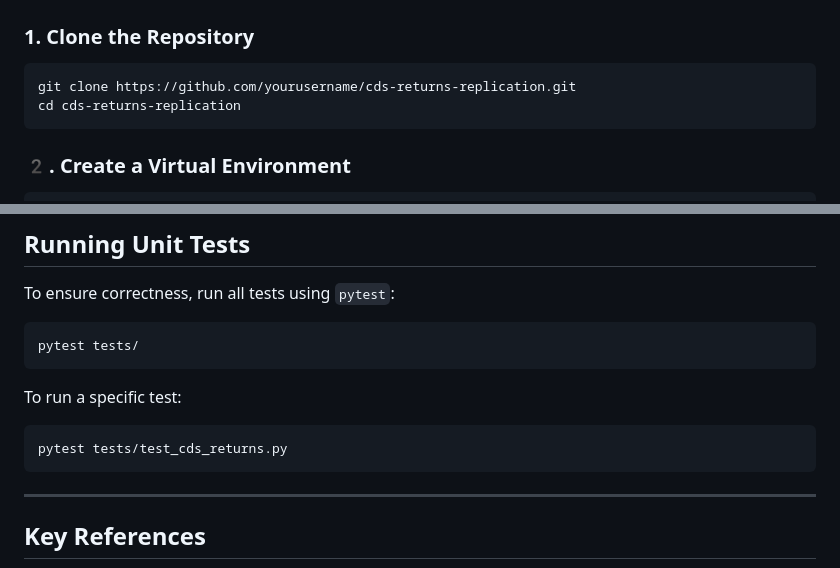
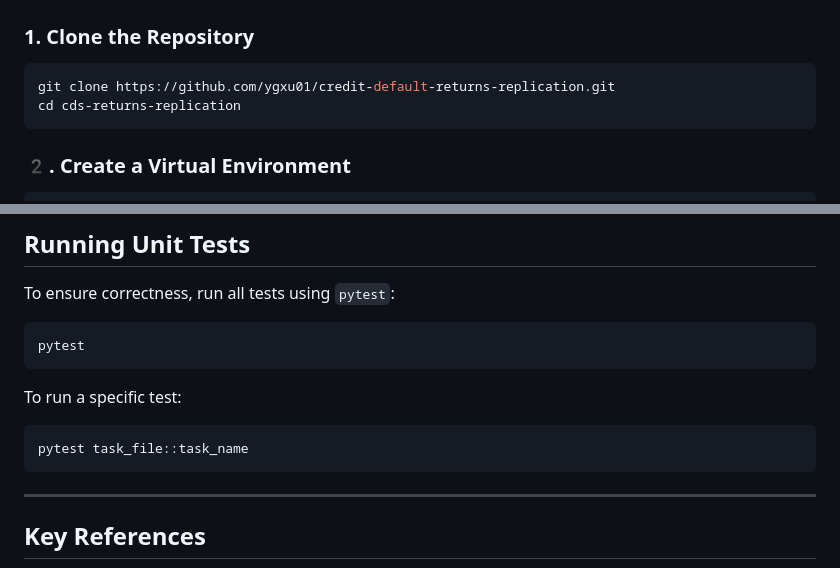
Before and after one commit to ygxu01/credit-default-swap-returns-replication, a Markdown page: README.md, 2 parts joined by grey strips. GitHub-like rendering.

````diff
--- a/README.md
+++ b/README.md
@@ -37,7 +37,7 @@ $$
 ## **Setup & Installation**
 ### **1. Clone the Repository**
 ```bash
-git clone https://github.com/yourusername/cds-returns-replication.git
+git clone https://github.com/ygxu01/credit-default-returns-replication.git
 cd cds-returns-replication
 ```
 
@@ -91,11 +91,11 @@ pip install -r requirements.txt
 ## **Running Unit Tests**
 To ensure correctness, run all tests using `pytest`:
 ```bash
-pytest tests/
+pytest
 ```
 To run a specific test:
 ```bash
-pytest tests/test_cds_returns.py
+pytest task_file::task_name
 ```
 
 ---
````
